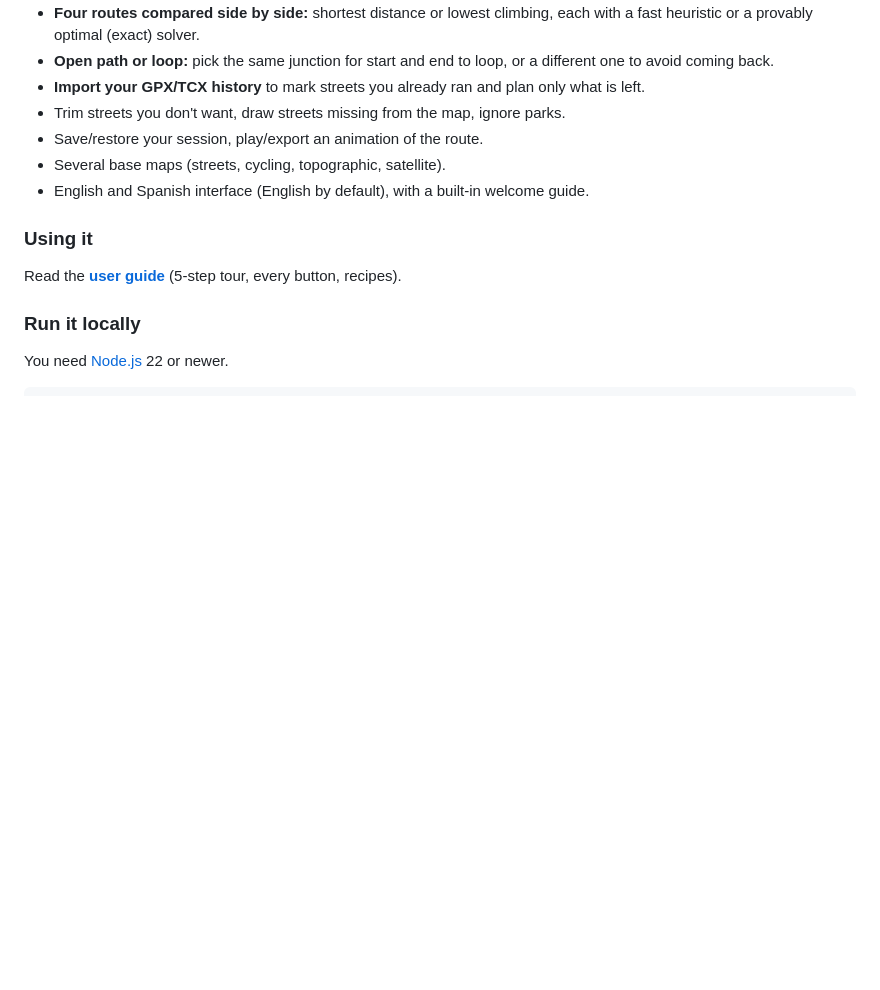
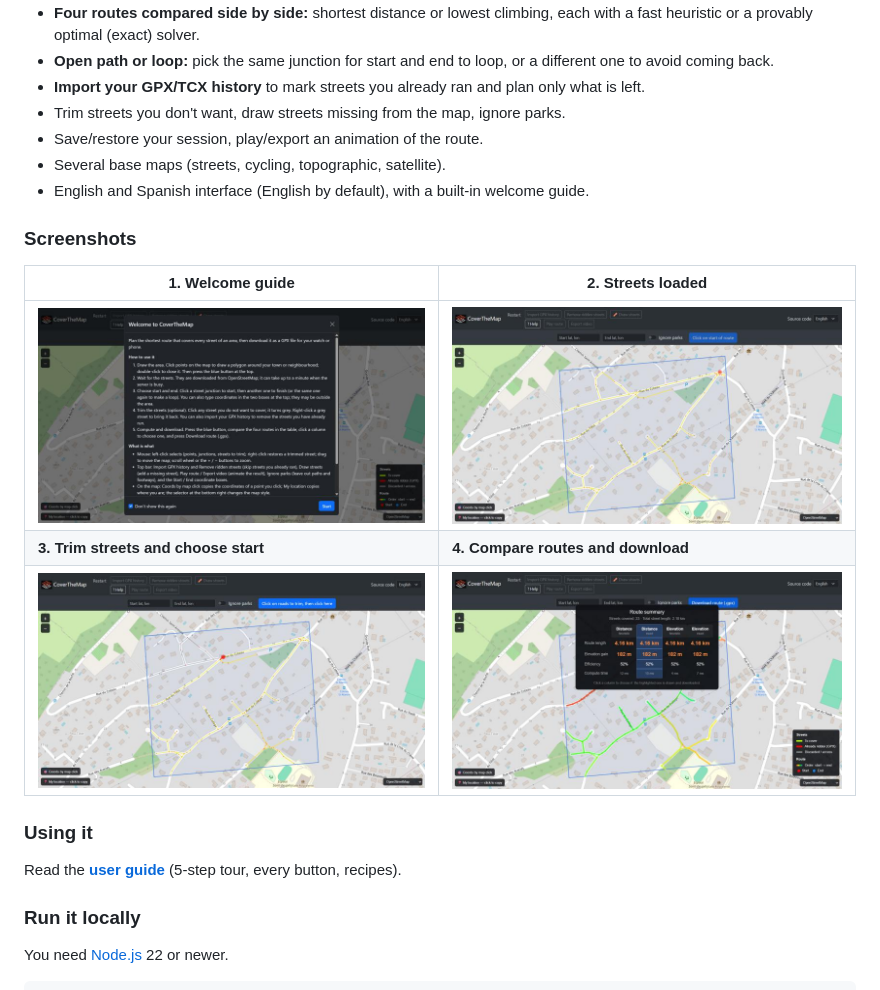
Before and after one commit to pedrog223/CoverTheMap, a Markdown page: README.md, the part around one of its changes. GitHub-like rendering; pictures changed too: docs/images/01-welcome.jpg (added), docs/images/02-streets-loaded.jpg (added), docs/images/03-trim-streets.jpg (added); blank space fills up the shorter version.

Commit message:
Add README screenshots
Co-Authored-By: Claude Sonnet 5.5 <noreply@anthropic.com>

```diff
--- a/README.md
+++ b/README.md
@@ -30,6 +30,14 @@ browser: no account, no server, no tracking.
 - Save/restore your session, play/export an animation of the route.
 - Several base maps (streets, cycling, topographic, satellite).
 - English and Spanish interface (English by default), with a built-in welcome guide.
+
+### Screenshots
+
+| 1. Welcome guide | 2. Streets loaded |
+|---|---|
+| ![Welcome window with the steps](docs/images/01-welcome.jpg) | ![Streets downloaded for the drawn area](docs/images/02-streets-loaded.jpg) |
+| **3. Trim streets and choose start** | **4. Compare routes and download** |
+| ![Trimmed streets shown in grey](docs/images/03-trim-streets.jpg) | ![Route summary with four routes](docs/images/04-route-summary.jpg) |
 
 ### Using it
 
```
Also changed, not shown: other parts of README.md (+8 -0 lines).
